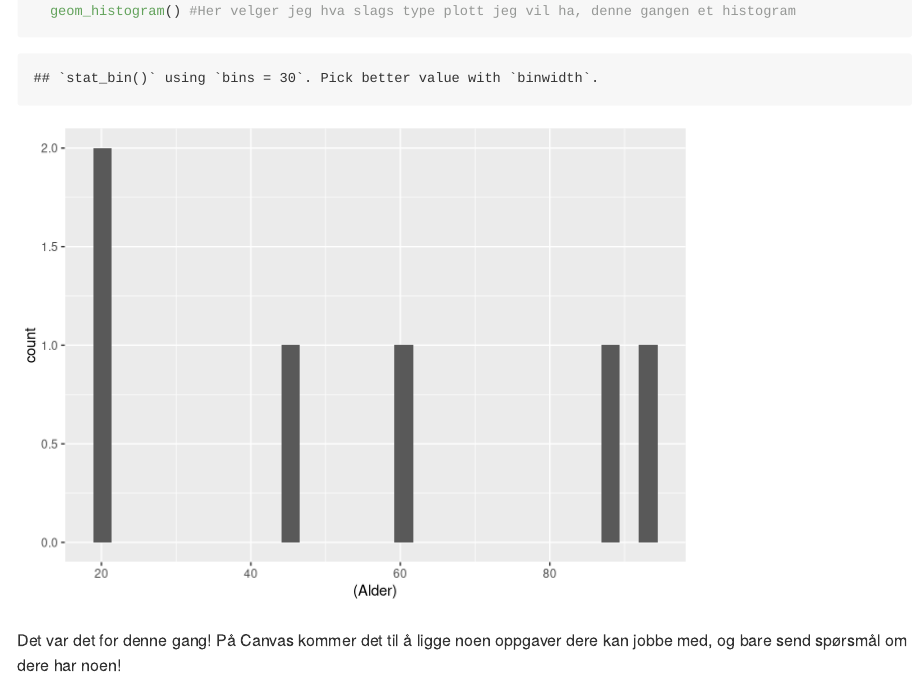
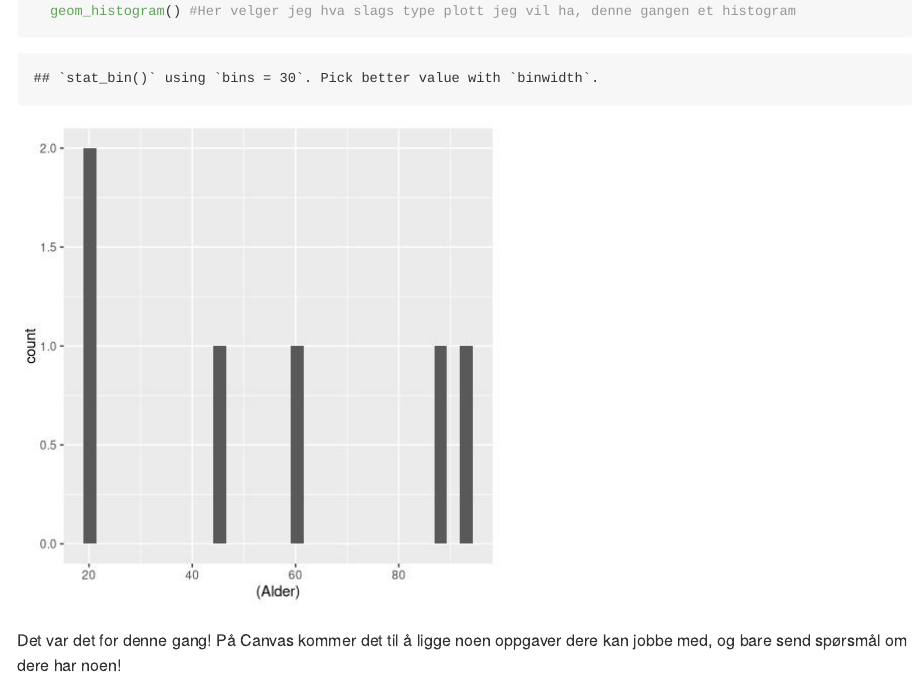
Before and after one commit to egen97/STV1020_Var_2021, an R Markdown document (Seminar_1.Rmd): the page in a window 1100 px wide, from 10230 px down. Rendered offline with R 4.5, knitr and Pandoc, with nearby package versions; long lines of code are wrapped.

Commit message:
Github-test
Bildene forsvant av en eller annen grunn, prøver igjen med å definere bildegreier

```diff
--- a/Seminar_1.Rmd
+++ b/Seminar_1.Rmd
@@ -2,7 +2,11 @@
 title: "Seminar 1"
 author: "Eric"
 date: "18 1 2021"
-output: github_document
+output:
+  github_document:
+    fig_width: 5
+    fig_height: 5
+    dev: jpeg
 
 
 
```
Also changed, not shown: Seminar_1.md, Seminar_1_files/figure-gfm/unnamed-chunk-16-1.jpeg (added).
